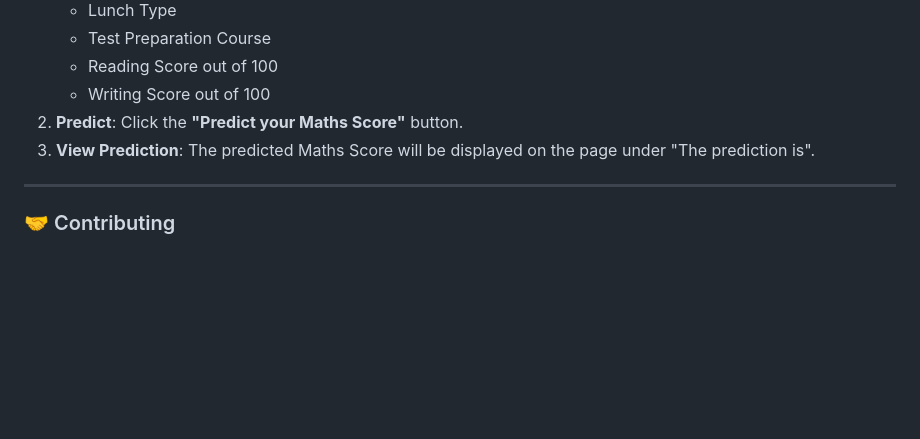
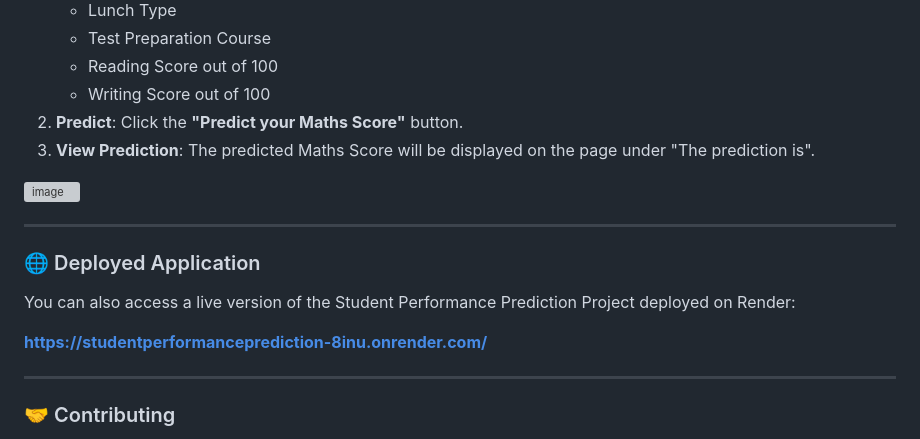
Before and after one commit to shubhamparulekar/mlproject, a Markdown page: README.md, the part around the change. GitHub-like rendering; blank space fills up the shorter version; grey boxes are pictures that could not be loaded.

```diff
--- a/README.md
+++ b/README.md
@@ -91,6 +91,17 @@ Once the application is running, you can interact with it through the web interf
 2.  **Predict**: Click the **"Predict your Maths Score"** button.
 3.  **View Prediction**: The predicted Maths Score will be displayed on the page under "The prediction is".
 
+<img width="783" height="897" alt="image" src="https://github.com/user-attachments/assets/0f93e982-1528-4ee9-bf97-dcd202d1b9de" />
+
+
+---
+
+### 🌐 Deployed Application
+
+You can also access a live version of the Student Performance Prediction Project deployed on Render:
+
+**[https://studentperformanceprediction-8inu.onrender.com/](https://studentperformanceprediction-8inu.onrender.com/)**
+
 ---
 
 ### 🤝 Contributing
```
